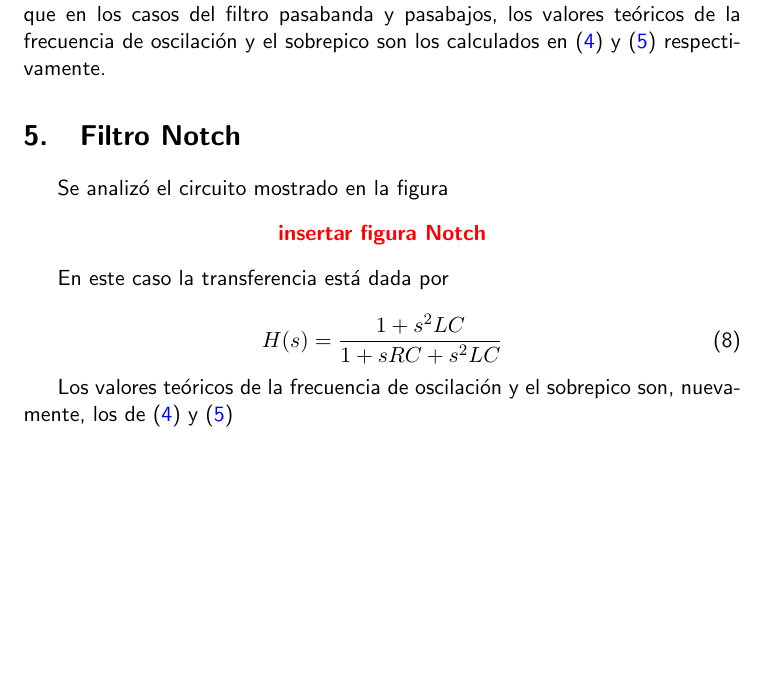
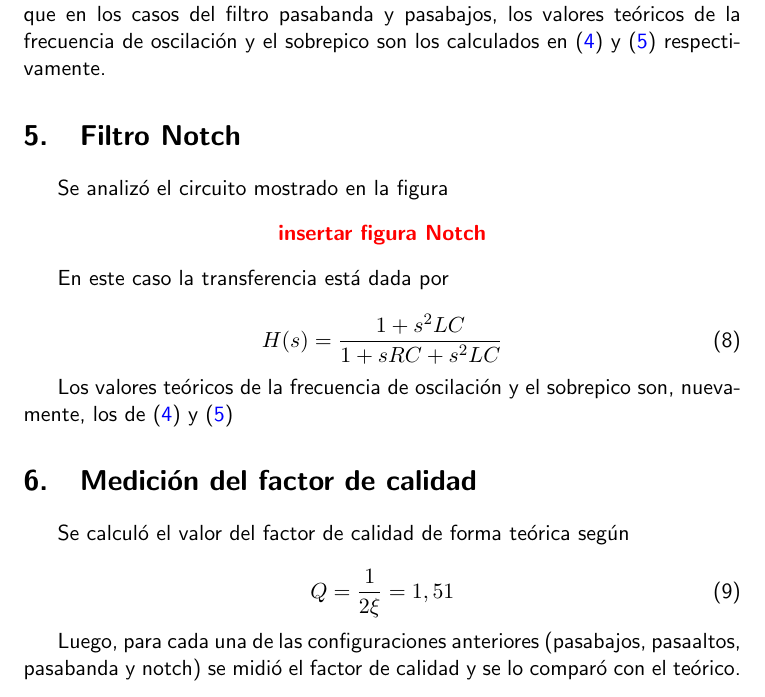
Before and after one commit to tlondero/LABO, a LaTeX document (TP2/TP2.tex): part of page 10 of 10, cut so that both start at the same text, the shorter picture padded with empty space. Compiled offline with pdfLaTeX.

Commit message:
Update TP2.tex

```diff
--- a/TP2/TP2.tex
+++ b/TP2/TP2.tex
@@ -148,4 +148,15 @@ En este caso la transferencia está dada por
 Los valores teóricos de la frecuencia de oscilación y el sobrepico son, nuevamente, los de (\ref{equ:fres}) y (\ref{equ:mp})
 
 
+\section{Medición del factor de calidad}
+
+Se calculó el valor del factor de calidad de forma teórica según
+
+\begin{equation}
+    Q=\frac{1}{2\xi}=1,51
+\end{equation}
+
+Luego, para cada una de las configuraciones anteriores (pasabajos, pasaaltos, pasabanda y notch) se midió el factor de calidad y se lo comparó con el teórico.
+
+
 \end{document}
```
